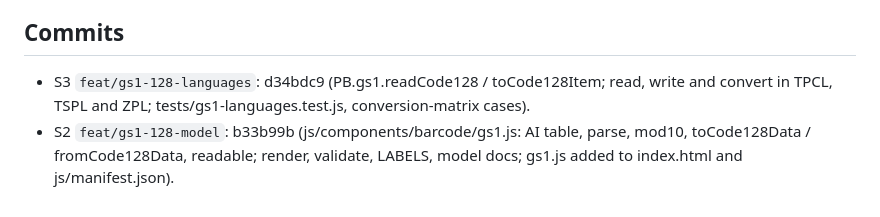
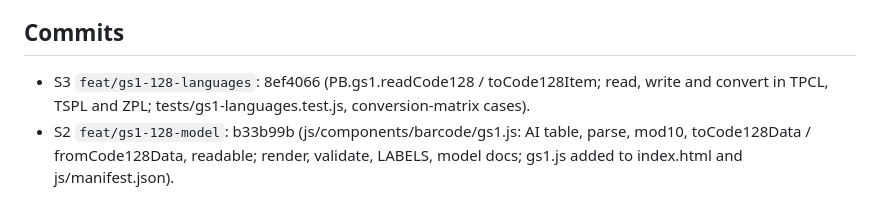
Before and after one commit to danielvl1982/PrintBridge, a Markdown page: odd/tasks/gs1-128.md, the part around the change. Drawn GitHub-style.

Commit message:
docs: record the GS1-128 S3 commit

```diff
--- a/odd/tasks/gs1-128.md
+++ b/odd/tasks/gs1-128.md
@@ -106,5 +106,5 @@ Commits per slice are recorded below as they land.
 - ~~GS1-128 sample template?~~ Answered: yes (see Decisions). All open questions are answered; S2 starts with the AI table verified against GS1.
 
 ## Commits
-- S3 `feat/gs1-128-languages`: d34bdc9 (PB.gs1.readCode128 / toCode128Item; read, write and convert in TPCL, TSPL and ZPL; tests/gs1-languages.test.js, conversion-matrix cases).
+- S3 `feat/gs1-128-languages`: 8ef4066 (PB.gs1.readCode128 / toCode128Item; read, write and convert in TPCL, TSPL and ZPL; tests/gs1-languages.test.js, conversion-matrix cases).
 - S2 `feat/gs1-128-model`: b33b99b (js/components/barcode/gs1.js: AI table, parse, mod10, toCode128Data / fromCode128Data, readable; render, validate, LABELS, model docs; gs1.js added to index.html and js/manifest.json).
```
